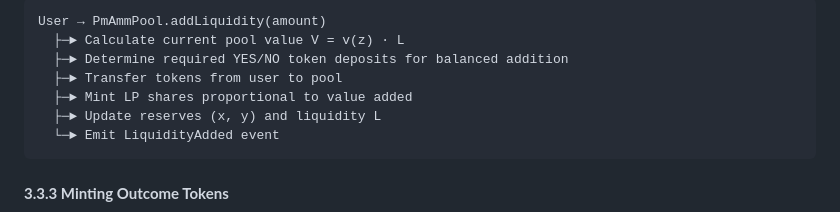
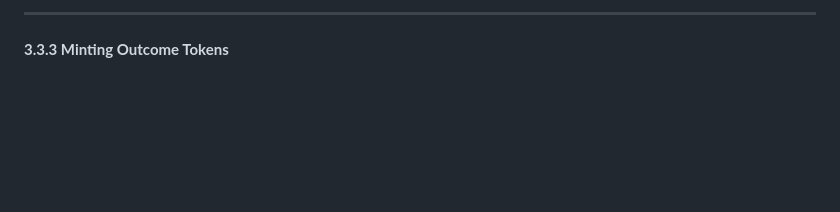
Before and after one commit to Sarnav07/omniverse, a Markdown page: README.md, the part around one of its changes. Drawn GitHub-style; blank space fills up the shorter version.

````diff
--- a/README.md
+++ b/README.md
@@ -340,12 +359,6 @@ User → PmAmmPool.swap()
 ```
-User → PmAmmPool.addLiquidity(amount)
-  ├─► Calculate current pool value V = v(z) · L
-  ├─► Determine required YES/NO token deposits for balanced addition
-  ├─► Transfer tokens from user to pool
-  ├─► Mint LP shares proportional to value added
-  ├─► Update reserves (x, y) and liquidity L
-  └─► Emit LiquidityAdded event
-```
+
+---
 
 #### **3.3.3 Minting Outcome Tokens**
 
````
Also changed, not shown: other parts of README.md (+78 -34 lines).
